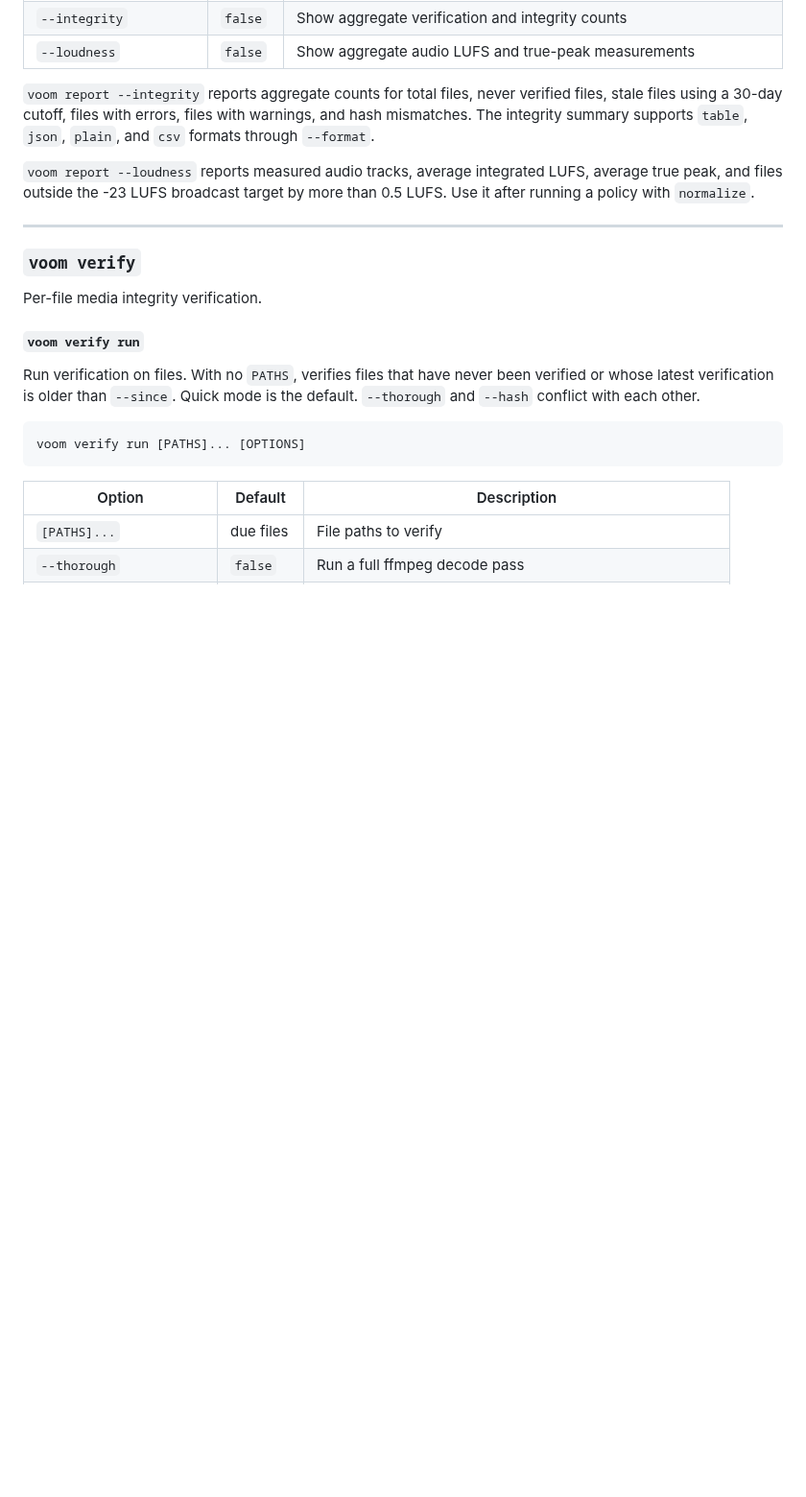
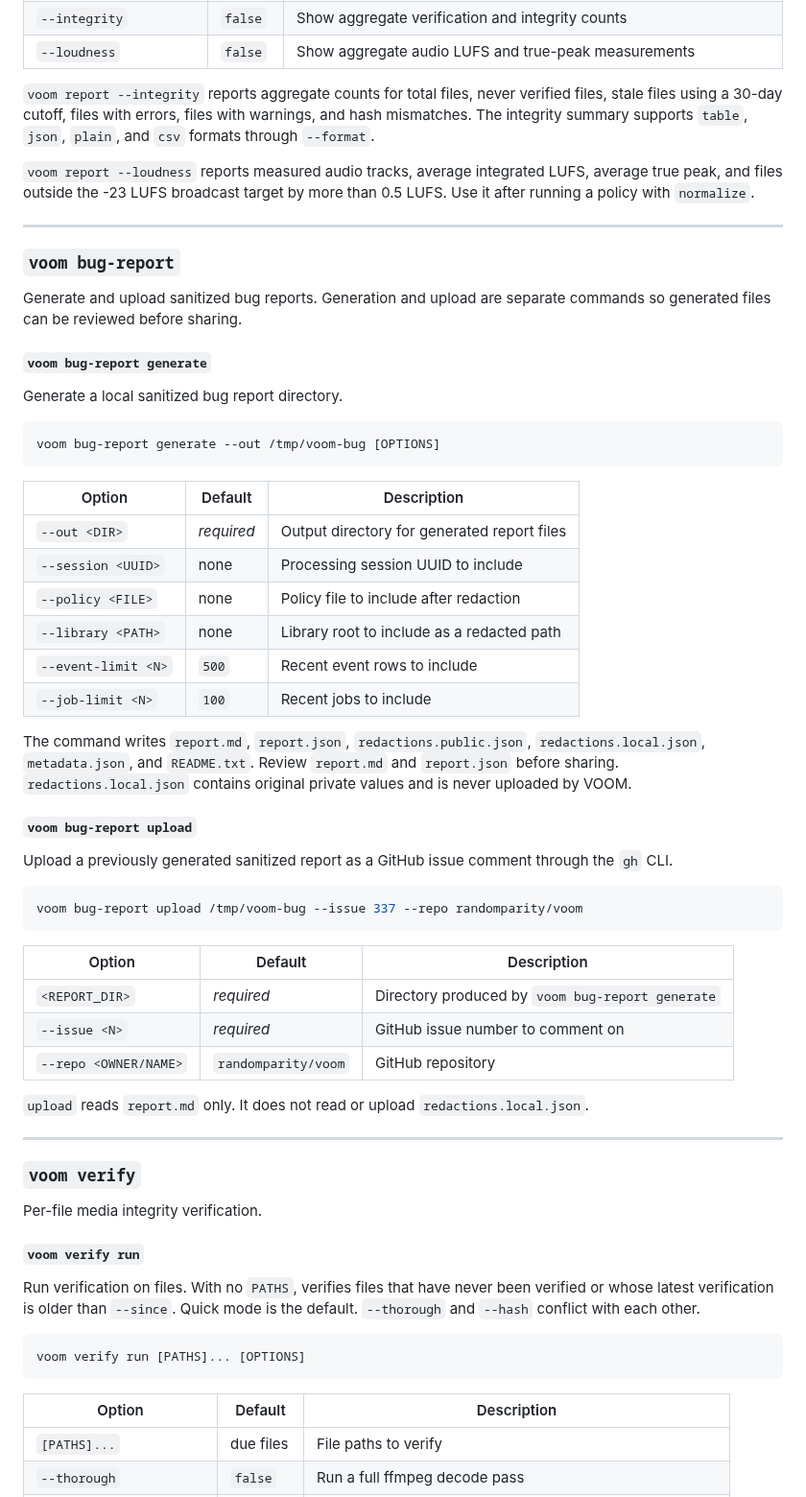
Before and after one commit to randomparity/voom, a Markdown page: docs/cli-reference.md, the part around the change. Shown at 96% size. Rendered like a GitHub page; blank space fills up the shorter version.

Commit message:
docs: document bug report workflow

````diff
--- a/docs/cli-reference.md
+++ b/docs/cli-reference.md
@@ -348,6 +348,53 @@ through `--format`.
 `voom report --loudness` reports measured audio tracks, average integrated LUFS,
 average true peak, and files outside the -23 LUFS broadcast target by more than
 0.5 LUFS. Use it after running a policy with `normalize`.
+
+---
+
+### `voom bug-report`
+
+Generate and upload sanitized bug reports. Generation and upload are separate
+commands so generated files can be reviewed before sharing.
+
+#### `voom bug-report generate`
+
+Generate a local sanitized bug report directory.
+
+```bash
+voom bug-report generate --out /tmp/voom-bug [OPTIONS]
+```
+
+| Option | Default | Description |
+|--------|---------|-------------|
+| `--out <DIR>` | *required* | Output directory for generated report files |
+| `--session <UUID>` | none | Processing session UUID to include |
+| `--policy <FILE>` | none | Policy file to include after redaction |
+| `--library <PATH>` | none | Library root to include as a redacted path |
+| `--event-limit <N>` | `500` | Recent event rows to include |
+| `--job-limit <N>` | `100` | Recent jobs to include |
+
+The command writes `report.md`, `report.json`, `redactions.public.json`,
+`redactions.local.json`, `metadata.json`, and `README.txt`. Review `report.md`
+and `report.json` before sharing. `redactions.local.json` contains original
+private values and is never uploaded by VOOM.
+
+#### `voom bug-report upload`
+
+Upload a previously generated sanitized report as a GitHub issue comment
+through the `gh` CLI.
+
+```bash
+voom bug-report upload /tmp/voom-bug --issue 337 --repo randomparity/voom
+```
+
+| Option | Default | Description |
+|--------|---------|-------------|
+| `<REPORT_DIR>` | *required* | Directory produced by `voom bug-report generate` |
+| `--issue <N>` | *required* | GitHub issue number to comment on |
+| `--repo <OWNER/NAME>` | `randomparity/voom` | GitHub repository |
+
+`upload` reads `report.md` only. It does not read or upload
+`redactions.local.json`.
 
 ---
 
````
Also changed, not shown: docs/functional-test-plan-issue-337.md (added, +82 -0 lines), docs/plans/issue-337-bug-report-cli.md (added, +230 -0 lines).
